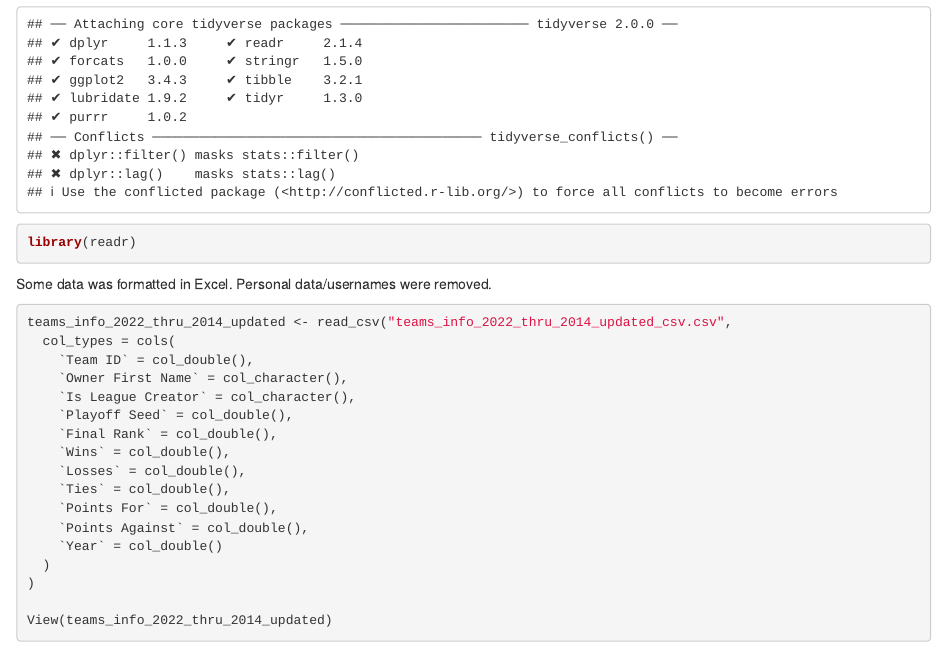
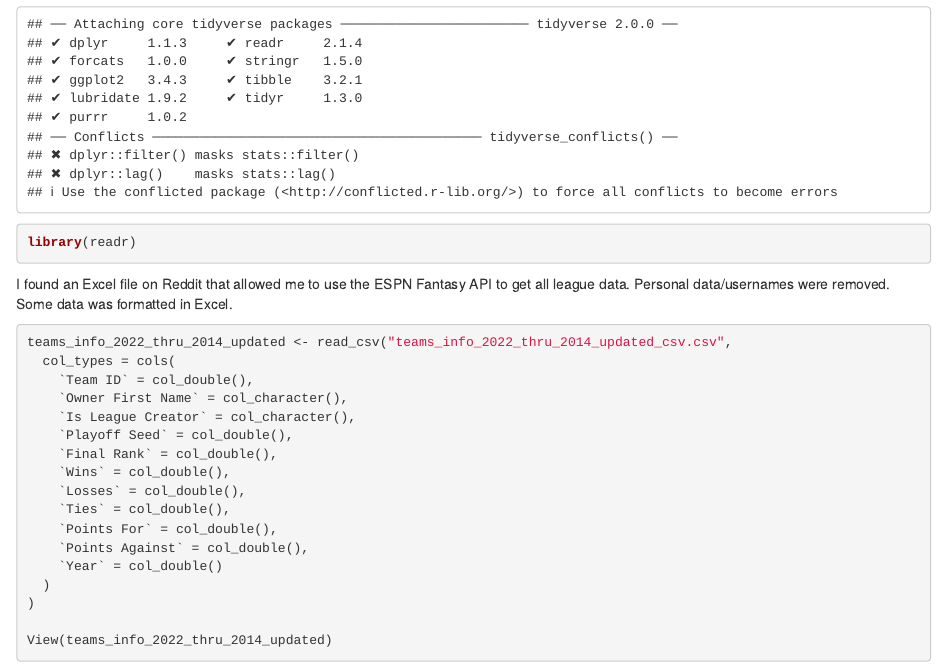
Before and after one commit to JJeureka/fantasy_footbal_analysis, an R Markdown document (index.Rmd): the page in a window 1100 px wide, from 280 px down. The pictures show the output file index.html that the author committed with the source, opened offline.

Commit message:
Updated information about ESPN API

````diff
--- a/index.Rmd
+++ b/index.Rmd
@@ -17,7 +17,7 @@ library(readr)
 ```
 
 
-Some data was formatted in Excel. Personal data/usernames were removed.
+I found an Excel file on Reddit that allowed me to use the ESPN Fantasy API to get all league data. Personal data/usernames were removed. Some data was formatted in Excel.
 
 
 ```{r read in the data}
````
Also changed, not shown: index.html.
